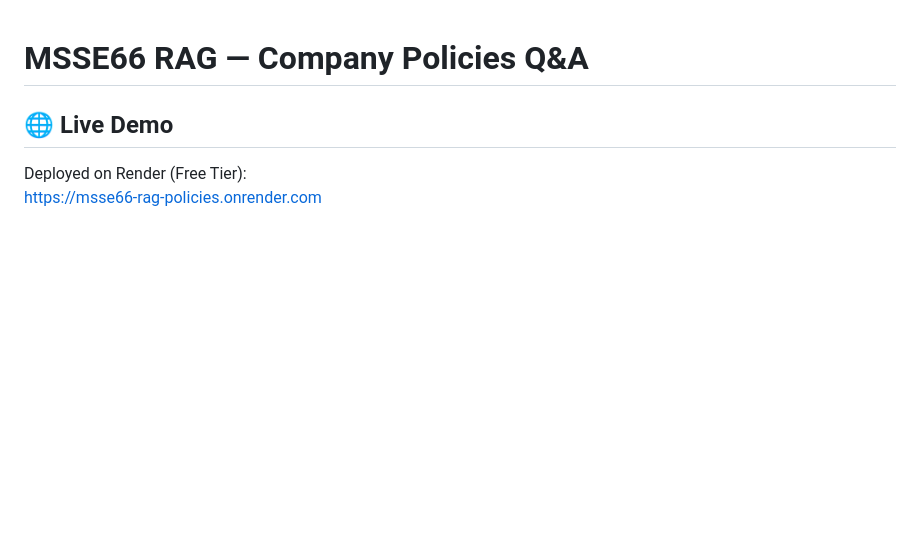
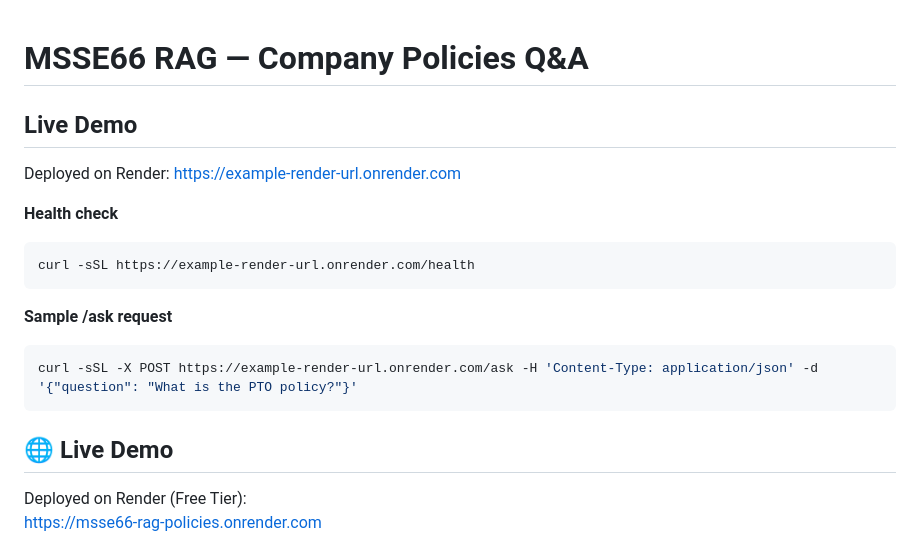
Before and after one commit to Aryan1359/msse66-rag-policies, a Markdown page: README.md, the part around the change. GitHub-like rendering; blank space fills up the shorter version.

Commit message:
docs: add Render live URL

````diff
--- a/README.md
+++ b/README.md
@@ -1,5 +1,19 @@
 
 # MSSE66 RAG — Company Policies Q&A
+
+## Live Demo
+Deployed on Render:
+https://example-render-url.onrender.com
+
+**Health check**
+```bash
+curl -sSL https://example-render-url.onrender.com/health
+```
+
+**Sample /ask request**
+```bash
+curl -sSL -X POST https://example-render-url.onrender.com/ask -H 'Content-Type: application/json' -d '{"question": "What is the PTO policy?"}'
+```
 
 ## 🌐 Live Demo
 Deployed on Render (Free Tier):
````
